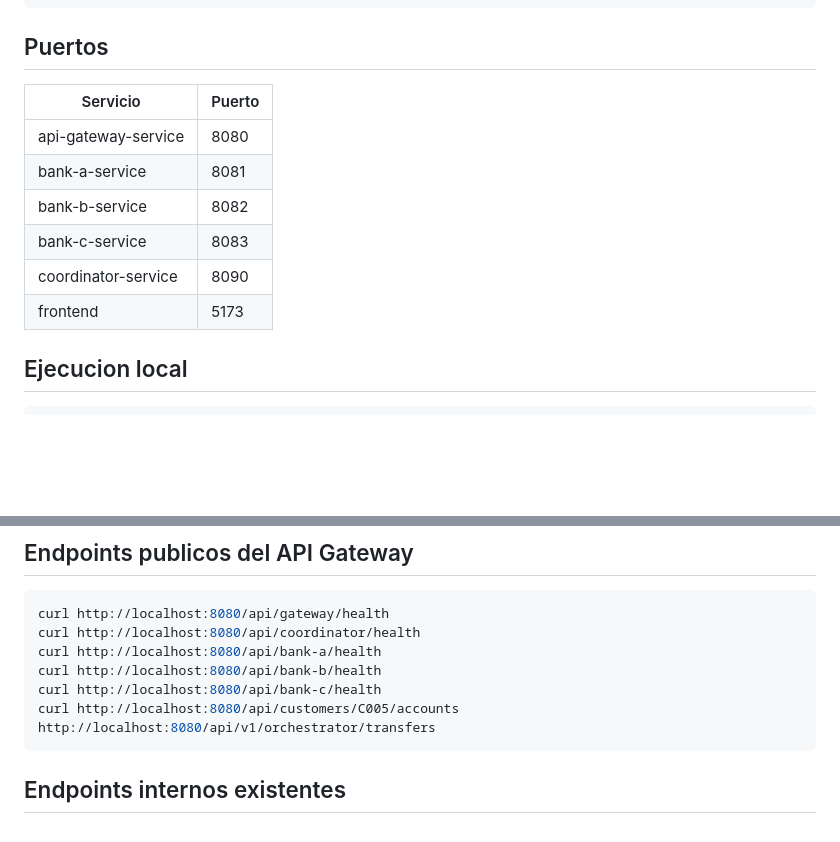
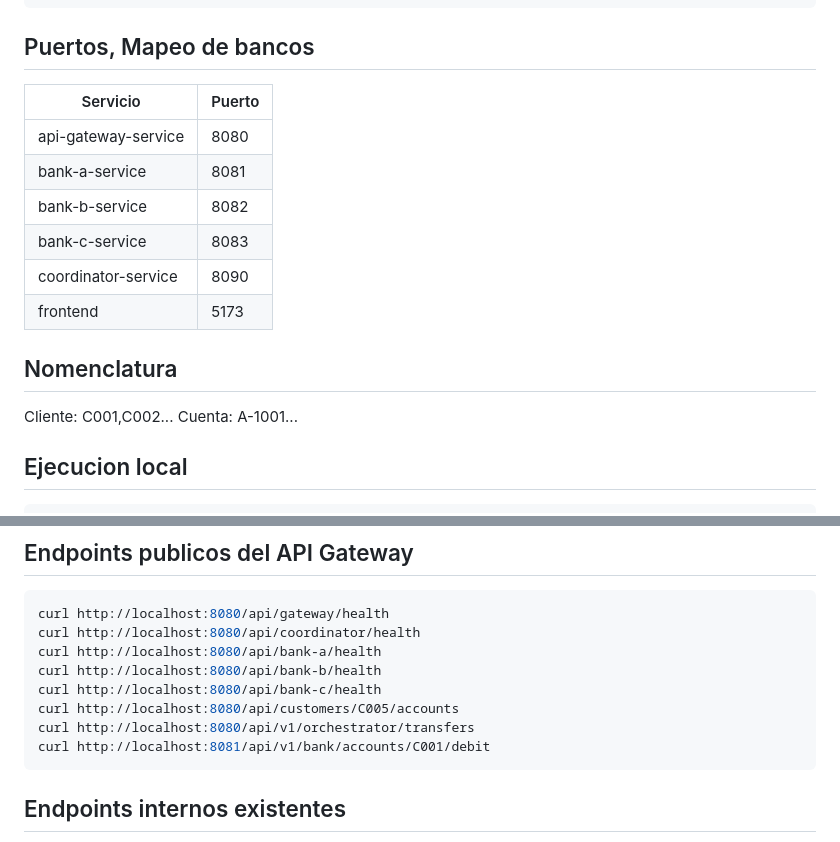
Before and after one commit to dmolloc1/SD_Distributed_Banking_System, a Markdown page: README.md, 2 parts joined by grey strips. Drawn GitHub-style; blank space fills up the shorter version.

````diff
--- a/README.md
+++ b/README.md
@@ -35,7 +35,7 @@ services/
 frontend/
 ```
 
-## Puertos
+## Puertos, Mapeo de bancos
 
 | Servicio | Puerto |
 | --- | --- |
@@ -45,6 +45,10 @@ frontend/
 | bank-c-service | 8083 |
 | coordinator-service | 8090 |
 | frontend | 5173 |
+
+## Nomenclatura
+Cliente: C001,C002...
+Cuenta: A-1001...
 
 ## Ejecucion local
 
@@ -66,7 +70,8 @@ curl http://localhost:8080/api/bank-a/health
 curl http://localhost:8080/api/bank-b/health
 curl http://localhost:8080/api/bank-c/health
 curl http://localhost:8080/api/customers/C005/accounts
-http://localhost:8080/api/v1/orchestrator/transfers
+curl http://localhost:8080/api/v1/orchestrator/transfers
+curl http://localhost:8081/api/v1/bank/accounts/C001/debit
 ```
 
 ## Endpoints internos existentes
````
